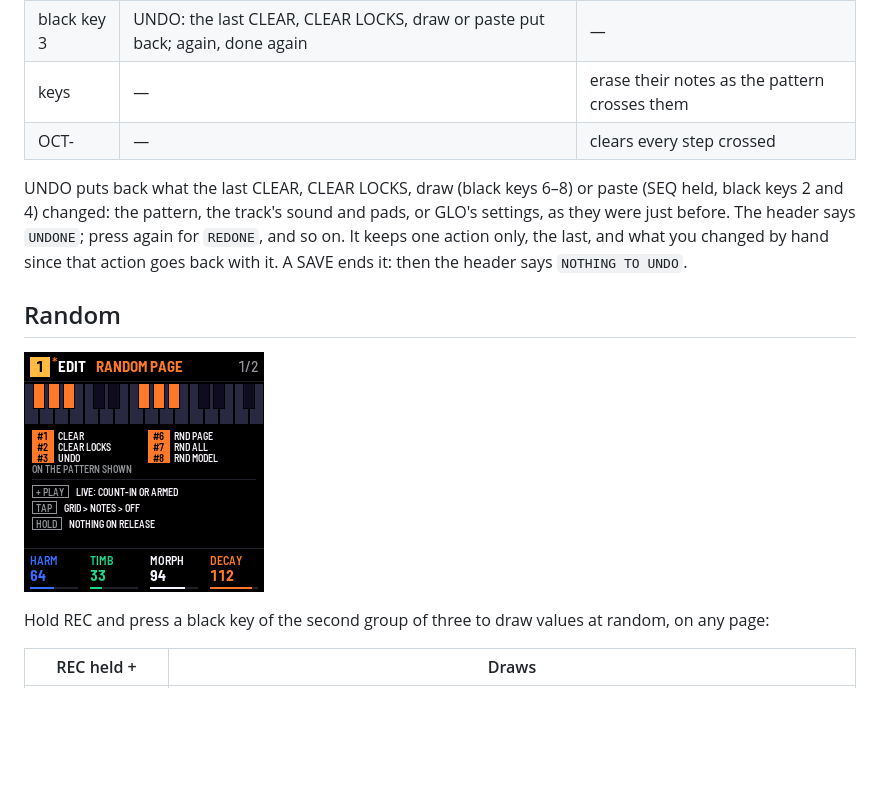
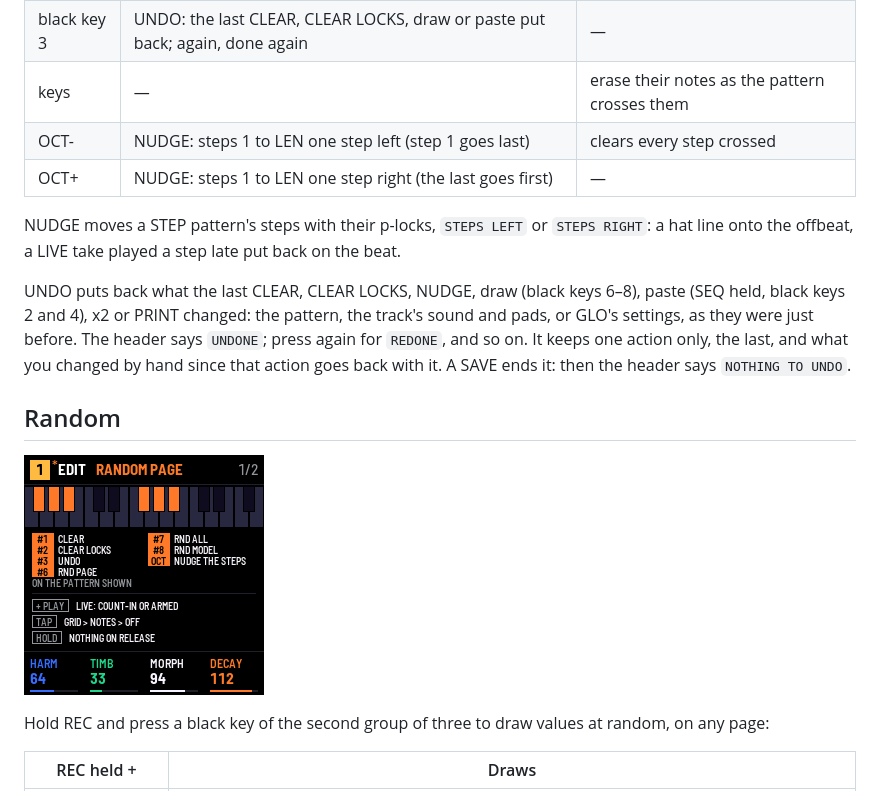
Before and after one commit to F0nski/quartz, a Markdown page: app/docs/sequencer.md, the part around one of its changes. Rendered like a GitHub page; pictures changed too: app/docs/img/seq-random.png; blank space fills up the shorter version.

Commit message:
NUDGE: REC held, OCT- or OCT+ turns a STEP pattern's steps one step left or right, p-locks with them

```diff
--- a/app/docs/sequencer.md
+++ b/app/docs/sequencer.md
@@ -201,10 +201,14 @@ REC (short) disarms and the pattern keeps playing. PLAY stops and disarms.
 | black key 2 | CLEAR LOCKS: removes its p-locks | — |
 | black key 3 | UNDO: the last CLEAR, CLEAR LOCKS, draw or paste put back; again, done again | — |
 | keys | — | erase their notes as the pattern crosses them |
-| OCT- | — | clears every step crossed |
+| OCT- | NUDGE: steps 1 to LEN one step left (step 1 goes last) | clears every step crossed |
+| OCT+ | NUDGE: steps 1 to LEN one step right (the last goes first) | — |
 
-UNDO puts back what the last CLEAR, CLEAR LOCKS, draw (black keys 6–8) or paste (SEQ held, black keys 2 and 4)
-changed: the pattern, the track's sound and pads, or GLO's settings, as they were just before. The header says
+NUDGE moves a STEP pattern's steps with their p-locks, `STEPS LEFT` or `STEPS RIGHT`: a hat line onto the offbeat, a
+LIVE take played a step late put back on the beat.
+
+UNDO puts back what the last CLEAR, CLEAR LOCKS, NUDGE, draw (black keys 6–8), paste (SEQ held, black keys 2 and 4),
+x2 or PRINT changed: the pattern, the track's sound and pads, or GLO's settings, as they were just before. The header says
 `UNDONE`; press again for `REDONE`, and so on. It keeps one action only, the last, and what you changed by hand since
 that action goes back with it. A SAVE ends it: then the header says `NOTHING TO UNDO`.
 
```
Also changed, not shown: other parts of app/docs/sequencer.md (+1 -1 lines), app/docs/img/seq-rec-map.png, 4 other files.
